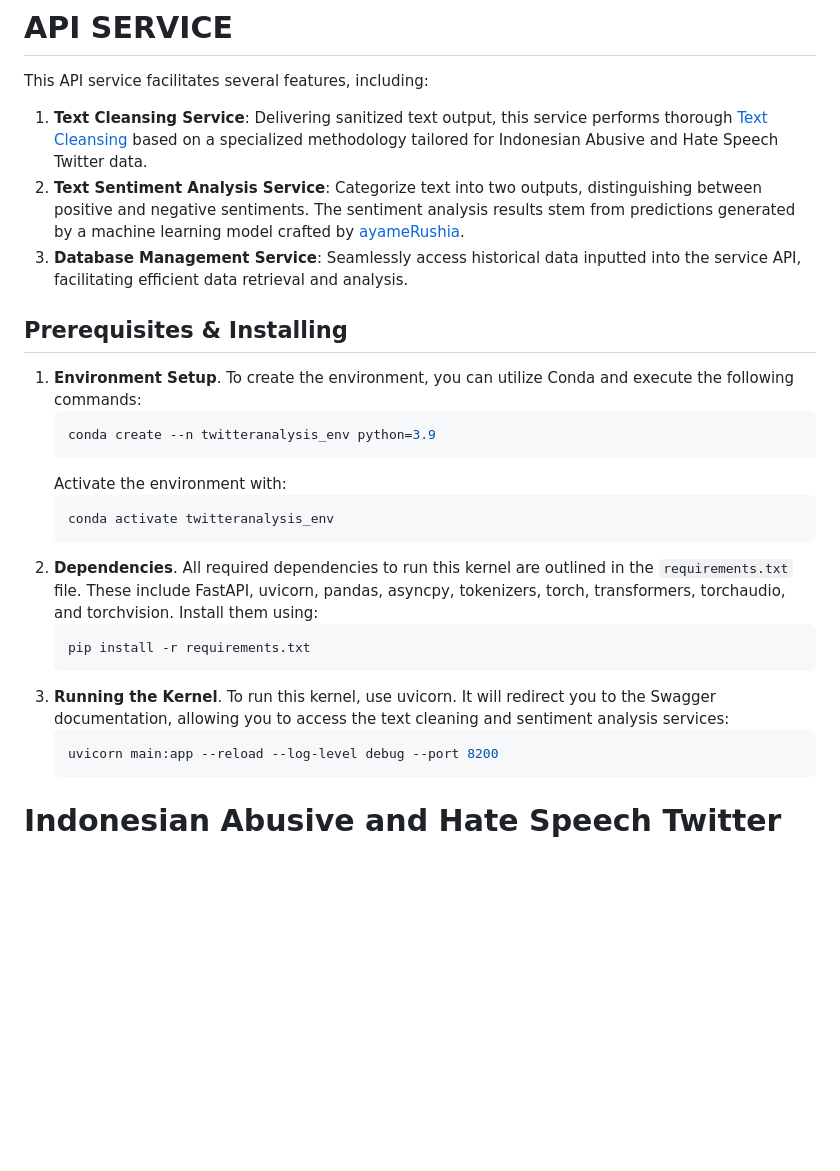
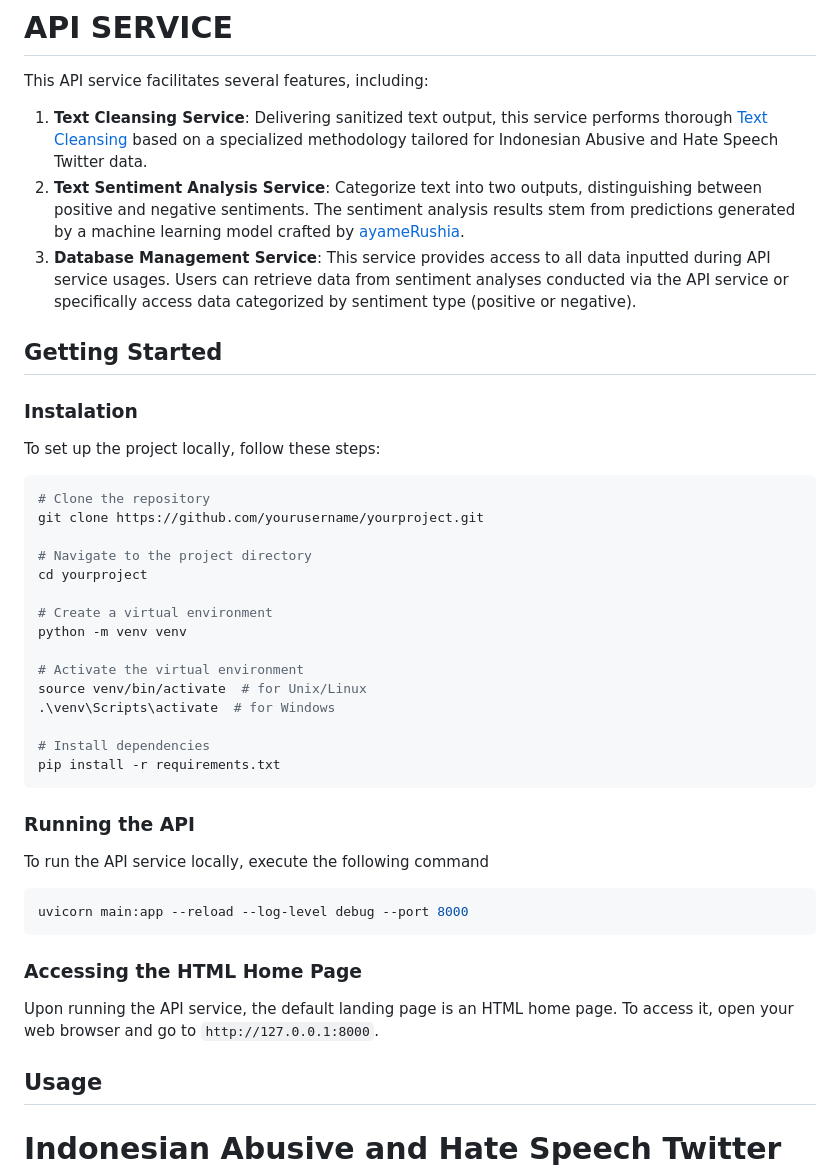
Before and after one commit to alyahusnachoirunnisa/2300968_11_Aly_hate-speech_Gold, a Markdown page: README.md, the part around the change. Drawn GitHub-style; blank space fills up the shorter version.

````diff
--- a/README.md
+++ b/README.md
@@ -16,28 +16,39 @@ In this kernel, our primary goals include:
 This API service facilitates several features, including:
 1. **Text Cleansing Service**: Delivering sanitized text output, this service performs thorough [Text Cleansing](https://github.com/alyahusnachoirunnisa/Twitter-analysis-report-and-API/blob/main/README.md#data-cleaning) based on a specialized methodology tailored for Indonesian Abusive and Hate Speech Twitter data.
 2. **Text Sentiment Analysis Service**: Categorize text into two outputs, distinguishing between positive and negative sentiments. The sentiment analysis results stem from predictions generated by a machine learning model crafted by [ayameRushia](https://huggingface.co/ayameRushia/bert-base-indonesian-1.5G-sentiment-analysis-smsa).
-3. **Database Management Service**: Seamlessly access historical data inputted into the service API, facilitating efficient data retrieval and analysis.
+3. **Database Management Service**: This service  provides access to all data inputted during API service usages. Users can retrieve data from sentiment analyses conducted via the API service or specifically access data categorized by sentiment type (positive or negative).
 
-## Prerequisites & Installing
-1. **Environment Setup**.
-   To create the environment, you can utilize Conda and execute the following commands:
-   ```bash
-   conda create --n twitteranalysis_env python=3.9
-   ```
-   Activate the environment with:
-   ```bash
-   conda activate twitteranalysis_env
-   ```
-2. **Dependencies**.
-   All required dependencies to run this kernel are outlined in the `requirements.txt` file. These include FastAPI, uvicorn, pandas, asyncpy, tokenizers, torch,   transformers, torchaudio, and torchvision. Install them using:
-   ```bash
-   pip install -r requirements.txt
-   ```
-3. **Running the Kernel**.
-  To run this kernel, use uvicorn. It will redirect you to the Swagger documentation, allowing you to access the text cleaning and sentiment analysis services:
-    ```bash
-    uvicorn main:app --reload --log-level debug --port 8200
-    ```
+## Getting Started
+### Instalation
+To set up the project locally, follow these steps:
+```bash
+# Clone the repository
+git clone https://github.com/yourusername/yourproject.git
+
+# Navigate to the project directory
+cd yourproject
+
+# Create a virtual environment
+python -m venv venv
+
+# Activate the virtual environment
+source venv/bin/activate  # for Unix/Linux
+.\venv\Scripts\activate  # for Windows
+
+# Install dependencies
+pip install -r requirements.txt
+```
+
+### Running the API
+To run the API service locally, execute the following command
+```bash
+uvicorn main:app --reload --log-level debug --port 8000
+```
+
+### Accessing the HTML Home Page
+Upon running the API service, the default landing page is an HTML home page. To access it, open your web browser and go to `http://127.0.0.1:8000`.
+
+## Usage
 
 # Indonesian Abusive and Hate Speech Twitter Text Analysis
 The analysis was conducted through a meticulous process involving the cleaning of text data and exploratory data analysis. The primary objective was to unearth valuable insights from the data, leading to the creation of a comprehensive report based on the obtained analysis results. The entirety of this analytical endeavor took place within the Google Colab environment. [![Open In Colab](https://colab.research.google.com/assets/colab-badge.svg)](https://colab.research.google.com/drive/1KHyayCvFggPJk-jM7hZPt54LRA7-vo7f?usp=drive_link)
````
